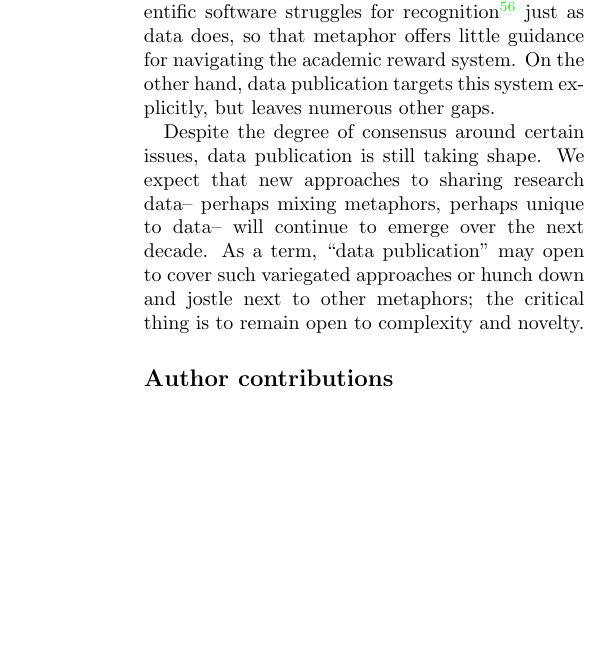
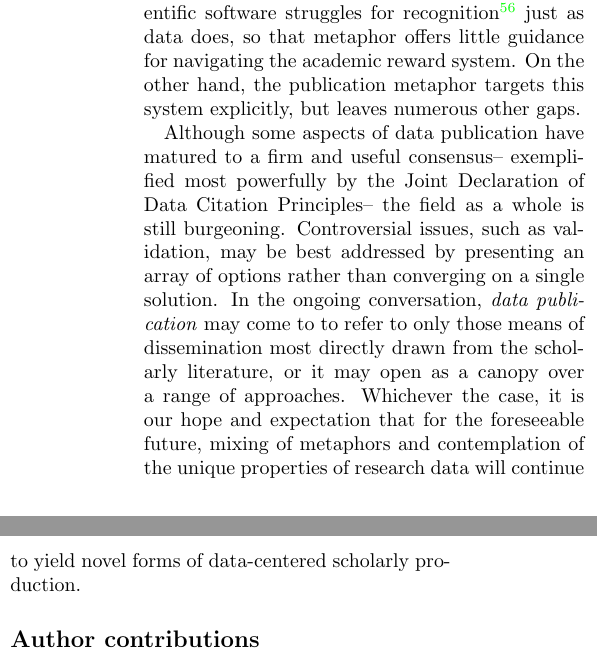
Before and after one commit to JEK-III/DPLandscapePaper, a LaTeX paper (DP_Landscape_Review.tex): part of one column of page 10 of 14 before the commit and two parts of the columns of page 10 of 14 after it, the two joined at a grey line, cut so that both start at the same text, the shorter picture padded with empty space. Compiled offline with pdfLaTeX; a LaTeX package or settings file that is missing is left out.

Commit message:
Finish Revisions

```diff
--- a/DP_Landscape_Review.tex
+++ b/DP_Landscape_Review.tex
@@ -338,11 +338,12 @@ Open Context uses Git and \href{http://www.mantisbt.org/}{Mantis Bug Tracker} to
 \href{http://dat-data.com/}{Dat}, ``aim[s] to bring to data a style of collaboration similar to what git brings to source code.''
 Furthermore, projects such as \href{http://ipython.org/notebook}{IPython Notebook} integrate data, processing, and analysis into a single package.
 Unfortunately, scientific software struggles for recognition\cite{pradal_publishing_2013} just as data does, so that metaphor offers little guidance for navigating the academic reward system.
-On the other hand, data publication targets this system explicitly, but leaves numerous other gaps.
+On the other hand, the publication metaphor targets this system explicitly, but leaves numerous other gaps.
 
-Despite the degree of consensus around certain issues, data publication is still taking shape.
-We expect that new approaches to sharing research data-- perhaps mixing metaphors, perhaps unique to data-- will continue to emerge over the next decade.
-As a term, ``data publication'' may open to cover such variegated approaches or hunch down and jostle next to other metaphors; the critical thing is to remain open to complexity and novelty.
+Although some aspects of data publication have matured to a firm and useful consensus-- exemplified most powerfully by the Joint Declaration of Data Citation Principles-- the field as a whole is still burgeoning.
+Controversial issues, such as validation, may be best addressed by presenting an array of options rather than converging on a single solution.
+In the ongoing conversation, \emph{data publication} may come to to refer to only those means of dissemination most directly drawn from the scholarly literature, or it may open as a canopy over a range of approaches.
+Whichever the case, it is our hope and expectation that for the foreseeable future, mixing of metaphors and contemplation of the unique properties of research data will continue to yield novel forms of data-centered scholarly production.
 
 \subsection*{Author contributions}
 JK collected information and prepared the first draft of the manuscript.
```
Also changed, not shown: DP_Landscape_Review.tex (6 more changed lines).
